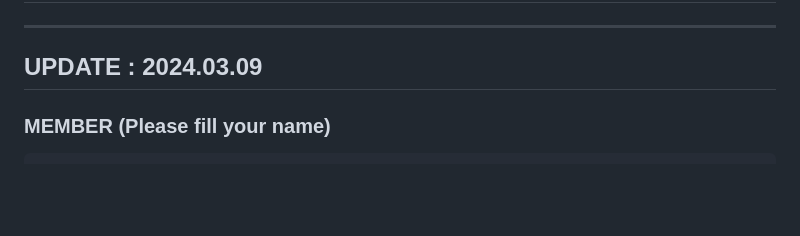
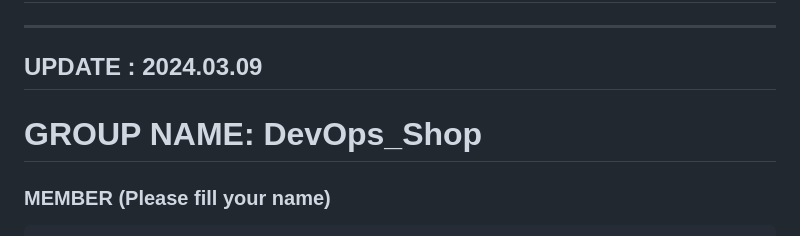
Before and after one commit to Thanaphat14/example-dev_shop, a Markdown page: README.md, the part around the change. Drawn GitHub-style; blank space fills up the shorter version.

Commit message:
Group name is adde to the README file to meet the requirement.

```diff
--- a/README.md
+++ b/README.md
@@ -4,6 +4,10 @@ DevOps_SE-206255 Project
 =
 ---
 ## UPDATE : 2024.03.09
+
+# GROUP NAME: DevOps_Shop
+
+
 
 ### MEMBER (Please fill your name)
     642115501 Changseong Lee
```
